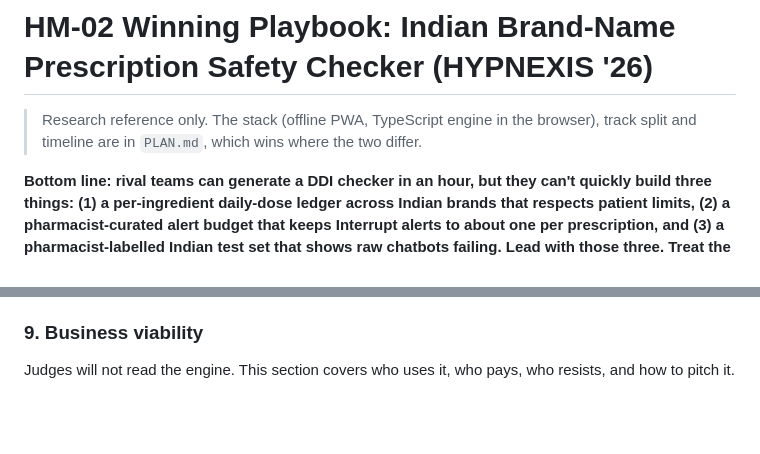
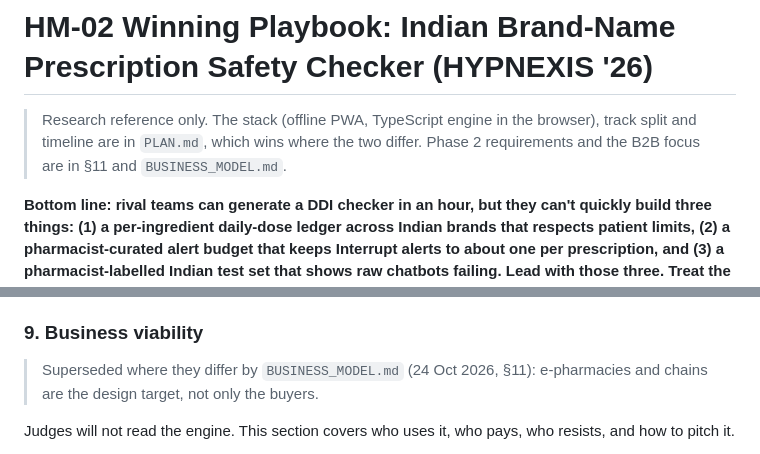
Before and after one commit to ved-jadhav-10/parchi, a Markdown page: docs/PS_ANALYSIS.md, 2 parts joined by grey strips. GitHub-like rendering; blank space fills up the shorter version.

```diff
--- a/docs/PS_ANALYSIS.md
+++ b/docs/PS_ANALYSIS.md
@@ -1,6 +1,6 @@
 # HM-02 Winning Playbook: Indian Brand-Name Prescription Safety Checker (HYPNEXIS '26)
 
-> Research reference only. The stack (offline PWA, TypeScript engine in the browser), track split and timeline are in `PLAN.md`, which wins where the two differ.
+> Research reference only. The stack (offline PWA, TypeScript engine in the browser), track split and timeline are in `PLAN.md`, which wins where the two differ. Phase 2 requirements and the B2B focus are in §11 and `BUSINESS_MODEL.md`.
 
 **Bottom line: rival teams can generate a DDI checker in an hour, but they can't quickly build three things: (1) a per-ingredient daily-dose ledger across Indian brands that respects patient limits, (2) a pharmacist-curated alert budget that keeps Interrupt alerts to about one per prescription, and (3) a pharmacist-labelled Indian test set that shows raw chatbots failing. Lead with those three. Treat the DDI lookup as a must-have that won't win on its own.**
 
@@ -235,6 +235,8 @@ The output should show 2 Interrupts, 3–4 Informs and the rest silent-logged. T
 - Customers: chemist shops (~1M outlets per Ken Research's model), Jan Aushadhi Kendras (20,149), e-pharmacies (prescription verification at scale), EMRs (HealthPlix/Eka as API buyers), hospital pharmacies.\[70\]\[74\]
 
 ### 9. Business viability
+> Superseded where they differ by `BUSINESS_MODEL.md` (24 Oct 2026, §11): e-pharmacies and chains are the design target, not only the buyers.
+
 Judges will not read the engine. This section covers who uses it, who pays, who resists, and how to pitch it.
 
 **Core insight: the chemist counter is the only place where every prescription meets.** Two doctors' prescriptions plus OTC purchases come together only at the pharmacy. A doctor's EMR (HealthPlix, Eka, Practo) sees only its own prescription, so it cannot notice that the orthopaedist prescribed Zerodol-P while the GP prescribed Dolo and Crocin Cold & Flu Max. This is why the product belongs at the pharmacy, not in the EMR.
```
Also changed, not shown: other parts of docs/PS_ANALYSIS.md (+36 -0 lines), docs/BUSINESS_MODEL.md (added, +66 -0 lines).
